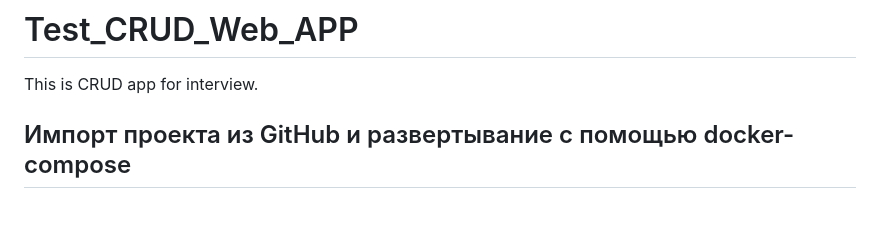
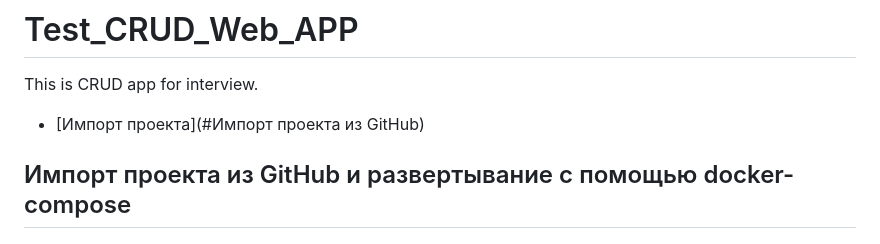
Before and after one commit to VRameew/Test_CRUD_Web_APP, a Markdown page: README.md, the part around the change. GitHub-like rendering; blank space fills up the shorter version.

```diff
--- a/README.md
+++ b/README.md
@@ -1,6 +1,6 @@
 # Test_CRUD_Web_APP
 This is CRUD app for interview.
-
+- [Импорт проекта](#Импорт проекта из GitHub)
 ## Импорт проекта из GitHub и развертывание с помощью docker-compose
 
 ### Шаг 1: Клонирование проекта с GitHub
```
